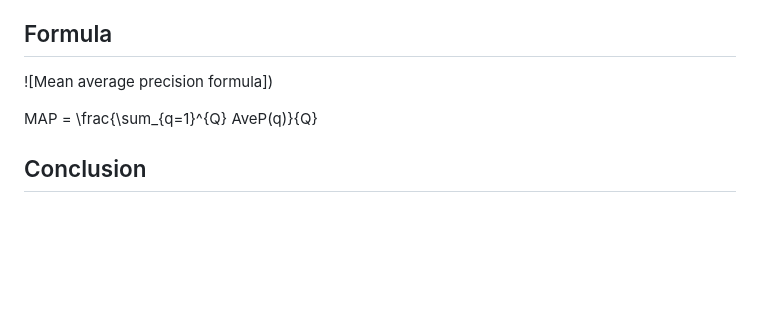
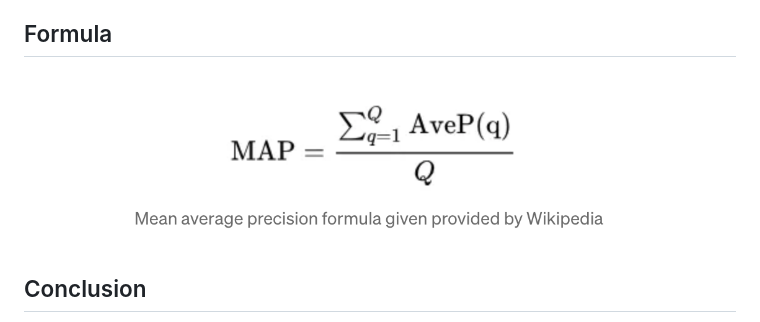
Before and after one commit to Jaanhvi18/410_Capstone_Project, a Markdown page: README.md, the part around the change. Rendered like a GitHub page; blank space fills up the shorter version.

```diff
--- a/README.md
+++ b/README.md
@@ -37,9 +37,7 @@ For the Kaggle competition, the evaluation will focus on the mean Average Accura
 
 ## Formula
 
-![Mean average precision formula])
-
-MAP = \frac{\sum_{q=1}^{Q} AveP(q)}{Q}
+![Mean average precision formula](https://github.com/Jaanhvi18/410_Capstone_Project/blob/main/formula.png)
 
 
 
```
